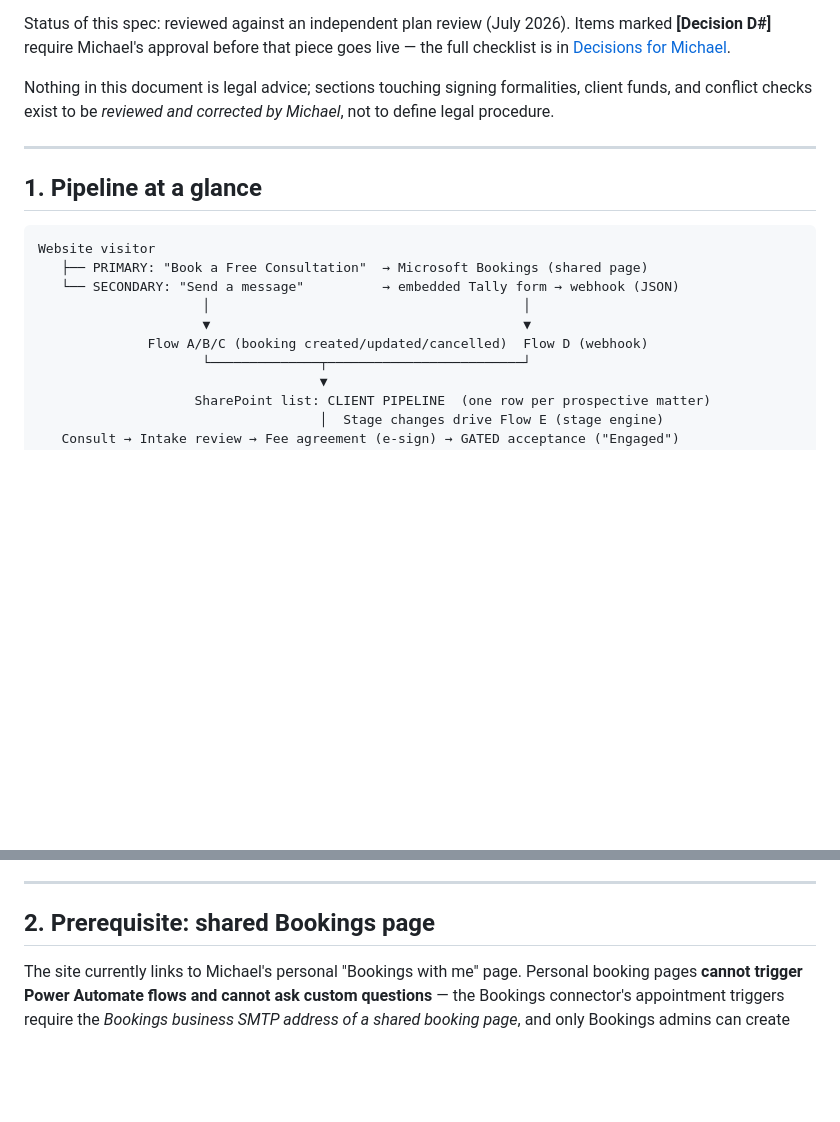
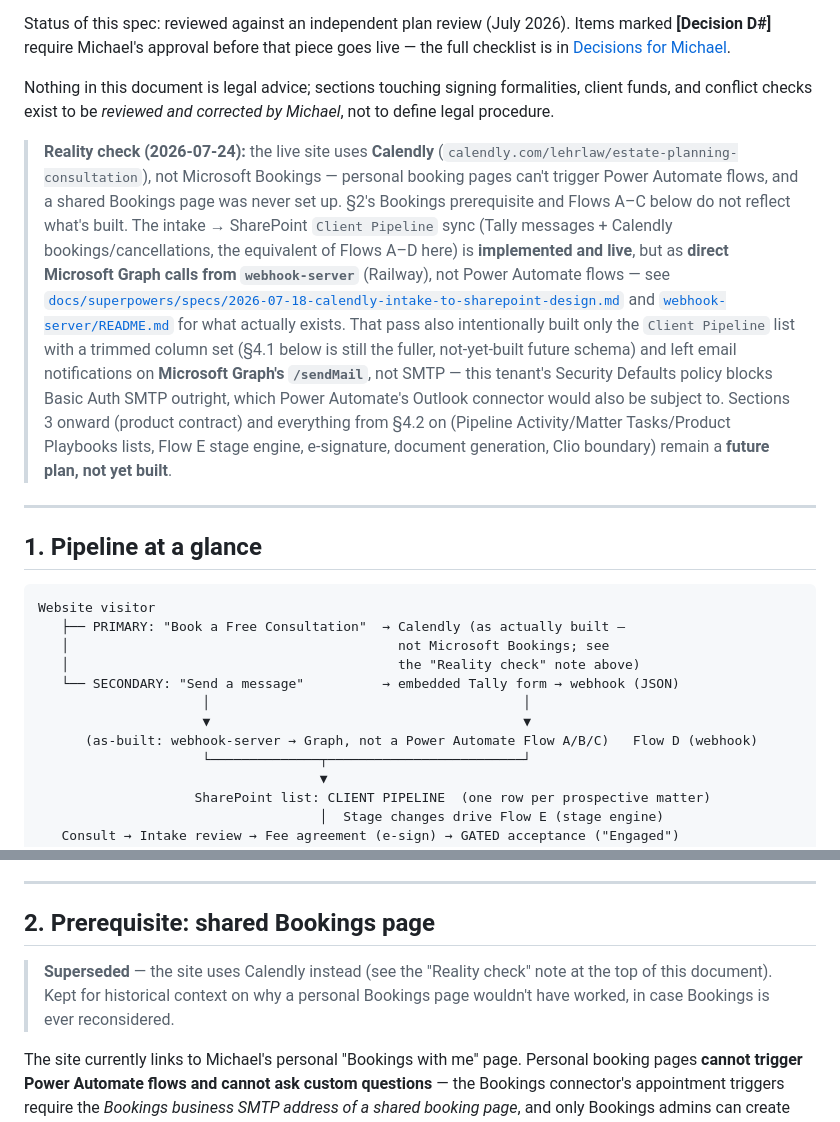
Before and after one commit to ohdaveed/michael3.0, a Markdown page: docs/client-pipeline.md, 2 parts joined by grey strips. Drawn GitHub-style; blank space fills up the shorter version.

Commit message:
docs(client-pipeline): reconcile Bookings-era plan with what's actually live
client-pipeline.md described Microsoft Bookings + Power Automate flows
that were never built; the site uses Calendly and the actual intake sync
is direct Microsoft Graph calls from webhook-server (see the 2026-07-18
Calendly/Tally design doc). Adds a "Reality check" note up top, marks
§1's diagram and §2's Bookings prerequisite as superseded rather than
rewriting the still-valid future-phase content (stage engine, e-sign,
document generation, Clio boundary).

Also updates the Calendly/Tally design doc's stale "not yet implemented"
status line — it shipped today, including an unanticipated switch to
Microsoft Graph for email (Security Defaults blocks SMTP Basic Auth).

Co-Authored-By: Claude Sonnet 5 <noreply@anthropic.com>

````diff
--- a/docs/client-pipeline.md
+++ b/docs/client-pipeline.md
@@ -16,17 +16,40 @@ Nothing in this document is legal advice; sections touching signing
 formalities, client funds, and conflict checks exist to be _reviewed and
 corrected by Michael_, not to define legal procedure.
 
+> **Reality check (2026-07-24):** the live site uses **Calendly**
+> (`calendly.com/lehrlaw/estate-planning-consultation`), not Microsoft
+> Bookings — personal booking pages can't trigger Power Automate flows,
+> and a shared Bookings page was never set up. §2's Bookings prerequisite
+> and Flows A–C below do not reflect what's built. The intake → SharePoint
+> `Client Pipeline` sync (Tally messages + Calendly bookings/cancellations,
+> the equivalent of Flows A–D here) is **implemented and live**, but as
+> **direct Microsoft Graph calls from `webhook-server`** (Railway),
+> not Power Automate flows — see
+> [`docs/superpowers/specs/2026-07-18-calendly-intake-to-sharepoint-design.md`](superpowers/specs/2026-07-18-calendly-intake-to-sharepoint-design.md)
+> and [`webhook-server/README.md`](../webhook-server/README.md) for what
+> actually exists. That pass also intentionally built only the `Client
+> Pipeline` list with a trimmed column set (§4.1 below is still the fuller,
+> not-yet-built future schema) and left email notifications on **Microsoft
+> Graph's `/sendMail`**, not SMTP — this tenant's Security Defaults policy
+> blocks Basic Auth SMTP outright, which Power Automate's Outlook connector
+> would also be subject to. Sections 3 onward (product contract) and
+> everything from §4.2 on (Pipeline Activity/Matter Tasks/Product
+> Playbooks lists, Flow E stage engine, e-signature, document generation,
+> Clio boundary) remain a **future plan, not yet built**.
+
 ---
 
 ## 1. Pipeline at a glance
 
 ```text
 Website visitor
-   ├── PRIMARY: "Book a Free Consultation"  → Microsoft Bookings (shared page)
+   ├── PRIMARY: "Book a Free Consultation"  → Calendly (as actually built —
+   │                                          not Microsoft Bookings; see
+   │                                          the "Reality check" note above)
    └── SECONDARY: "Send a message"          → embedded Tally form → webhook (JSON)
                      │                                        │
                      ▼                                        ▼
-              Flow A/B/C (booking created/updated/cancelled)  Flow D (webhook)
+      (as-built: webhook-server → Graph, not a Power Automate Flow A/B/C)   Flow D (webhook)
                      └──────────────┬─────────────────────────┘
                                     ▼
                     SharePoint list: CLIENT PIPELINE  (one row per prospective matter)
@@ -47,6 +70,11 @@ proactive reminders, nothing dropped).
 ---
 
 ## 2. Prerequisite: shared Bookings page
+
+> **Superseded** — the site uses Calendly instead (see the "Reality check"
+> note at the top of this document). Kept for historical context on why
+> a personal Bookings page wouldn't have worked, in case Bookings is ever
+> reconsidered.
 
 The site currently links to Michael's personal "Bookings with me" page.
 Personal booking pages **cannot trigger Power Automate flows and cannot ask
````
Also changed, not shown: 1 other file.
